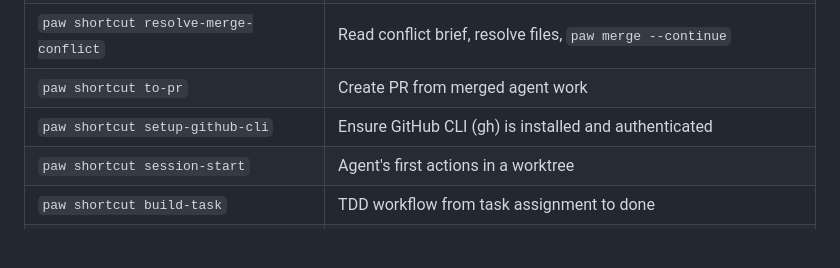
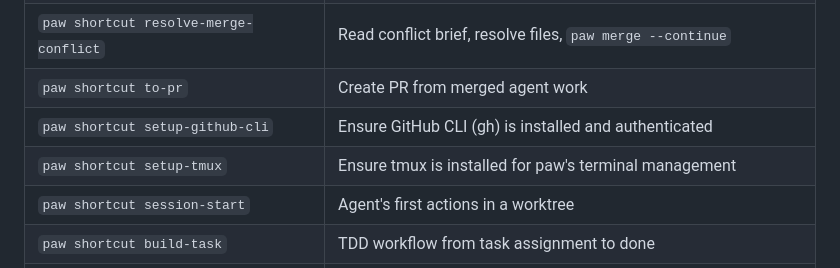
Before and after one commit to joeydangelo/fleet, a Markdown page: AGENTS.md, the part around the change. GitHub-like rendering; blank space fills up the shorter version.

Commit message:
chore: regenerate AGENTS.md and .claude for init rename and shortcuts

```diff
--- a/AGENTS.md
+++ b/AGENTS.md
@@ -232,6 +232,7 @@ finished.
 | `paw shortcut resolve-merge-conflict` | Read conflict brief, resolve files, `paw merge --continue` |
 | `paw shortcut to-pr` | Create PR from merged agent work |
 | `paw shortcut setup-github-cli` | Ensure GitHub CLI (gh) is installed and authenticated |
+| `paw shortcut setup-tmux` | Ensure tmux is installed for paw's terminal management |
 | `paw shortcut session-start` | Agent's first actions in a worktree |
 | `paw shortcut build-task` | TDD workflow from task assignment to done |
 | `paw shortcut precommit-process` | Check messages, review, validate, broadcast, commit |
```
Also changed, not shown: 1 other file.
